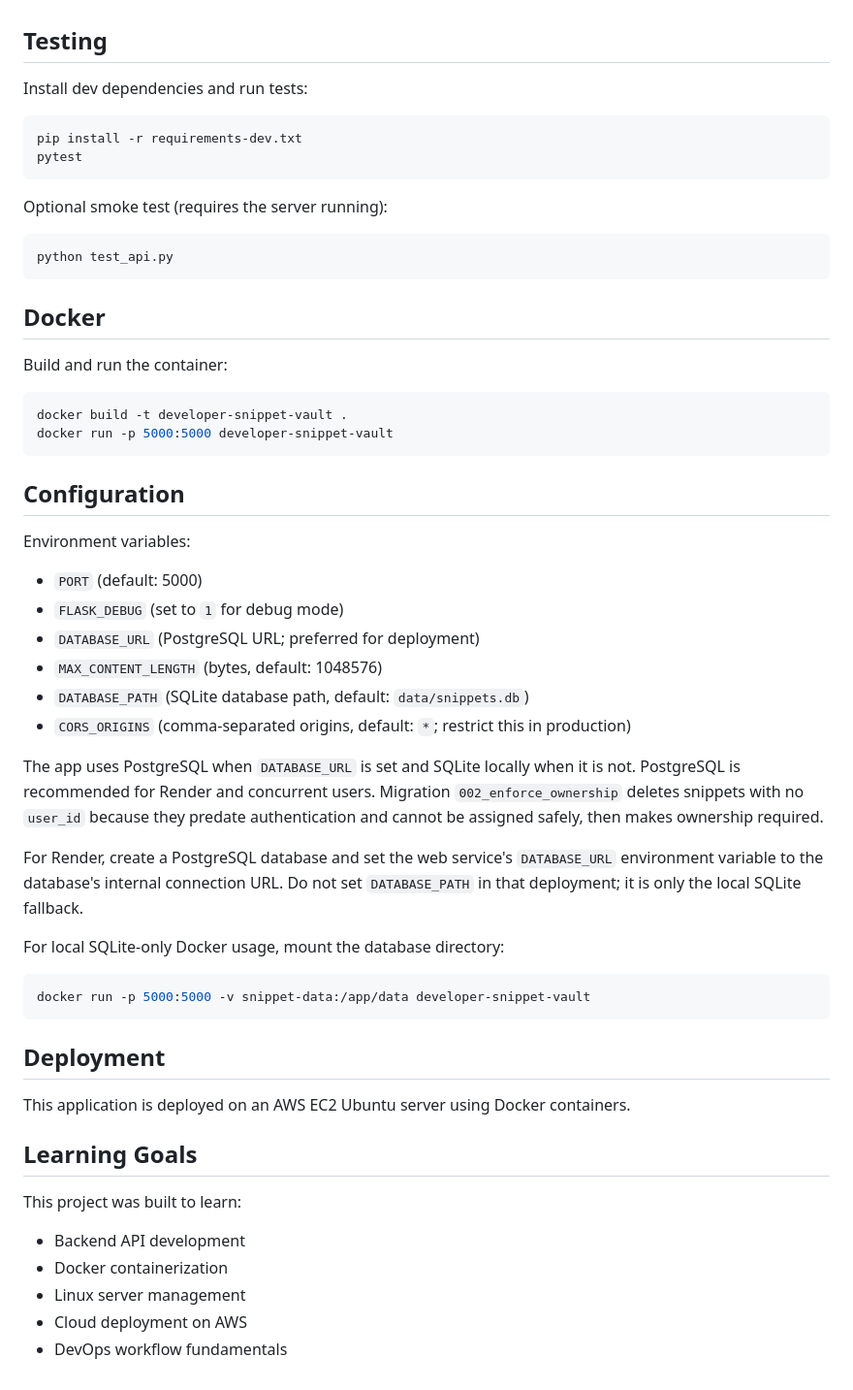
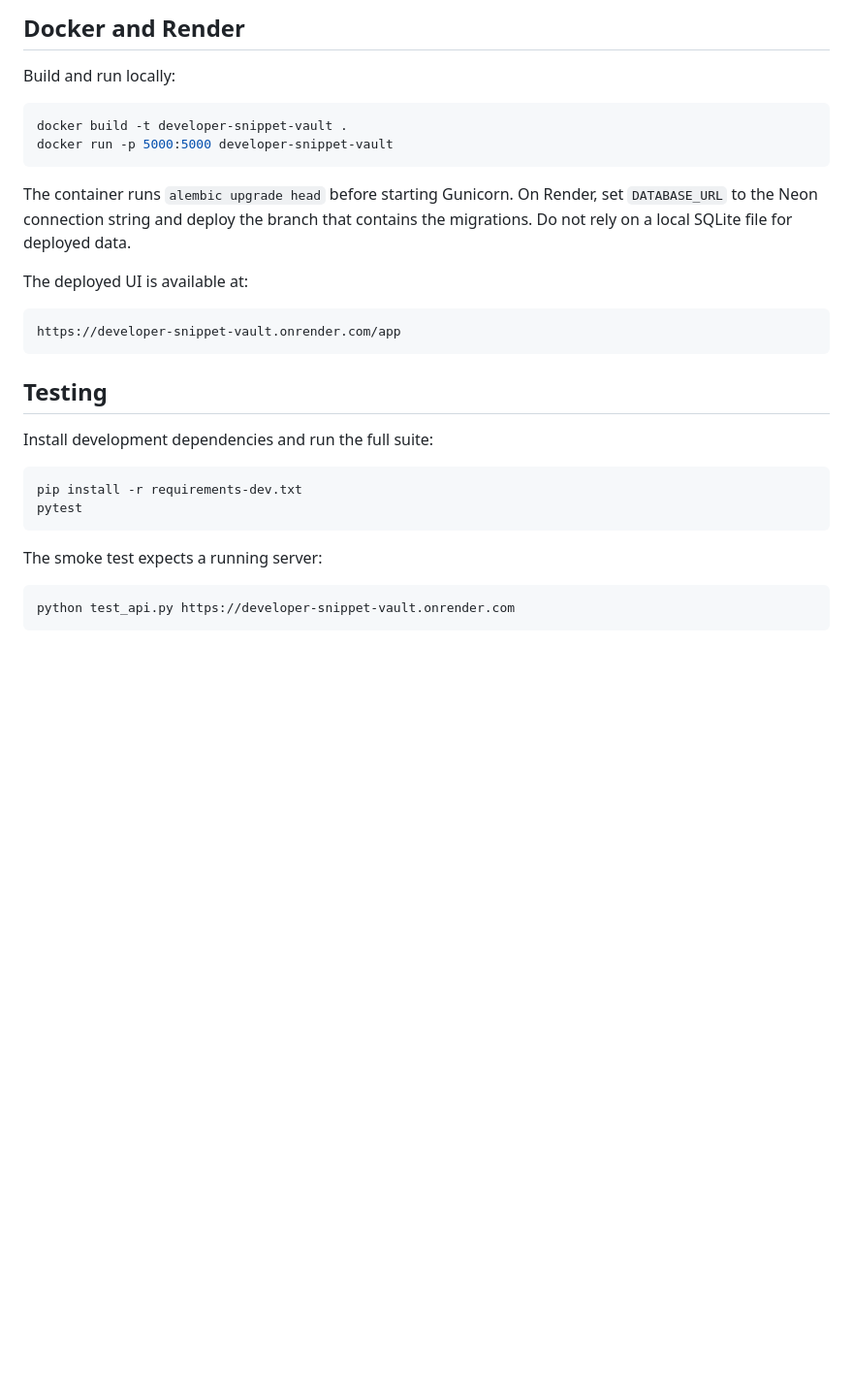
Before and after one commit to Shreyank5478/developer-snippet-vault, a Markdown page: README.md, the part around one of its changes. Shown at 97% size. Rendered like a GitHub page; blank space fills up the shorter version.

````diff
--- a/README.md
+++ b/README.md
@@ -137,65 +188,33 @@ trust, and use Render rate limiting or an upstream proxy to protect the public
+## Docker and Render
+
+Build and run locally:
+
+```bash
+docker build -t developer-snippet-vault .
+docker run -p 5000:5000 developer-snippet-vault
+```
+
+The container runs `alembic upgrade head` before starting Gunicorn. On Render,
+set `DATABASE_URL` to the Neon connection string and deploy the branch that
+contains the migrations. Do not rely on a local SQLite file for deployed data.
+
+The deployed UI is available at:
+
+```text
+https://developer-snippet-vault.onrender.com/app
+```
 
 ## Testing
 
-Install dev dependencies and run tests:
+Install development dependencies and run the full suite:
 
 ```bash
 pip install -r requirements-dev.txt
 pytest
 ```
 
-Optional smoke test (requires the server running):
+The smoke test expects a running server:
 
 ```bash
-python test_api.py
+python test_api.py https://developer-snippet-vault.onrender.com
 ```
-
-## Docker
-
-Build and run the container:
-
-```bash
-docker build -t developer-snippet-vault .
-docker run -p 5000:5000 developer-snippet-vault
-```
-
-## Configuration
-
-Environment variables:
-
-- `PORT` (default: 5000)
-- `FLASK_DEBUG` (set to `1` for debug mode)
-- `DATABASE_URL` (PostgreSQL URL; preferred for deployment)
-- `MAX_CONTENT_LENGTH` (bytes, default: 1048576)
-- `DATABASE_PATH` (SQLite database path, default: `data/snippets.db`)
-- `CORS_ORIGINS` (comma-separated origins, default: `*`; restrict this in production)
-
-The app uses PostgreSQL when `DATABASE_URL` is set and SQLite locally when it is
-not. PostgreSQL is recommended for Render and concurrent users. Migration
-`002_enforce_ownership` deletes snippets with no `user_id` because they predate
-authentication and cannot be assigned safely, then makes ownership required.
-
-For Render, create a PostgreSQL database and set the web service's
-`DATABASE_URL` environment variable to the database's internal connection URL.
-Do not set `DATABASE_PATH` in that deployment; it is only the local SQLite
-fallback.
-
-For local SQLite-only Docker usage, mount the database directory:
-
-```bash
-docker run -p 5000:5000 -v snippet-data:/app/data developer-snippet-vault
-```
-
-## Deployment
-
-This application is deployed on an AWS EC2 Ubuntu server using Docker containers.
-
-## Learning Goals
-
-This project was built to learn:
-
-* Backend API development
-* Docker containerization
-* Linux server management
-* Cloud deployment on AWS
-* DevOps workflow fundamentals
````
Also changed, not shown: other parts of README.md (+127 -76 lines).
